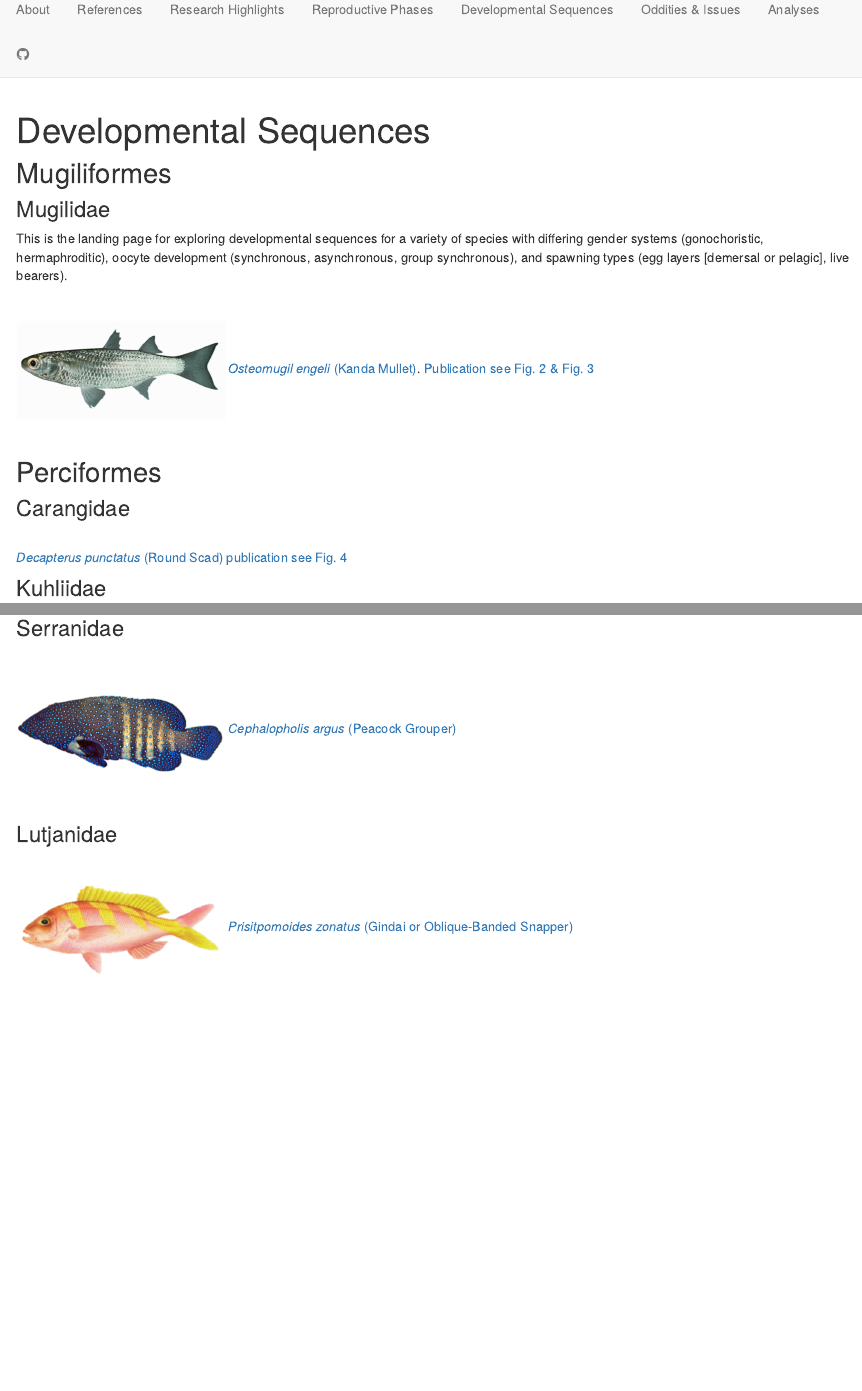
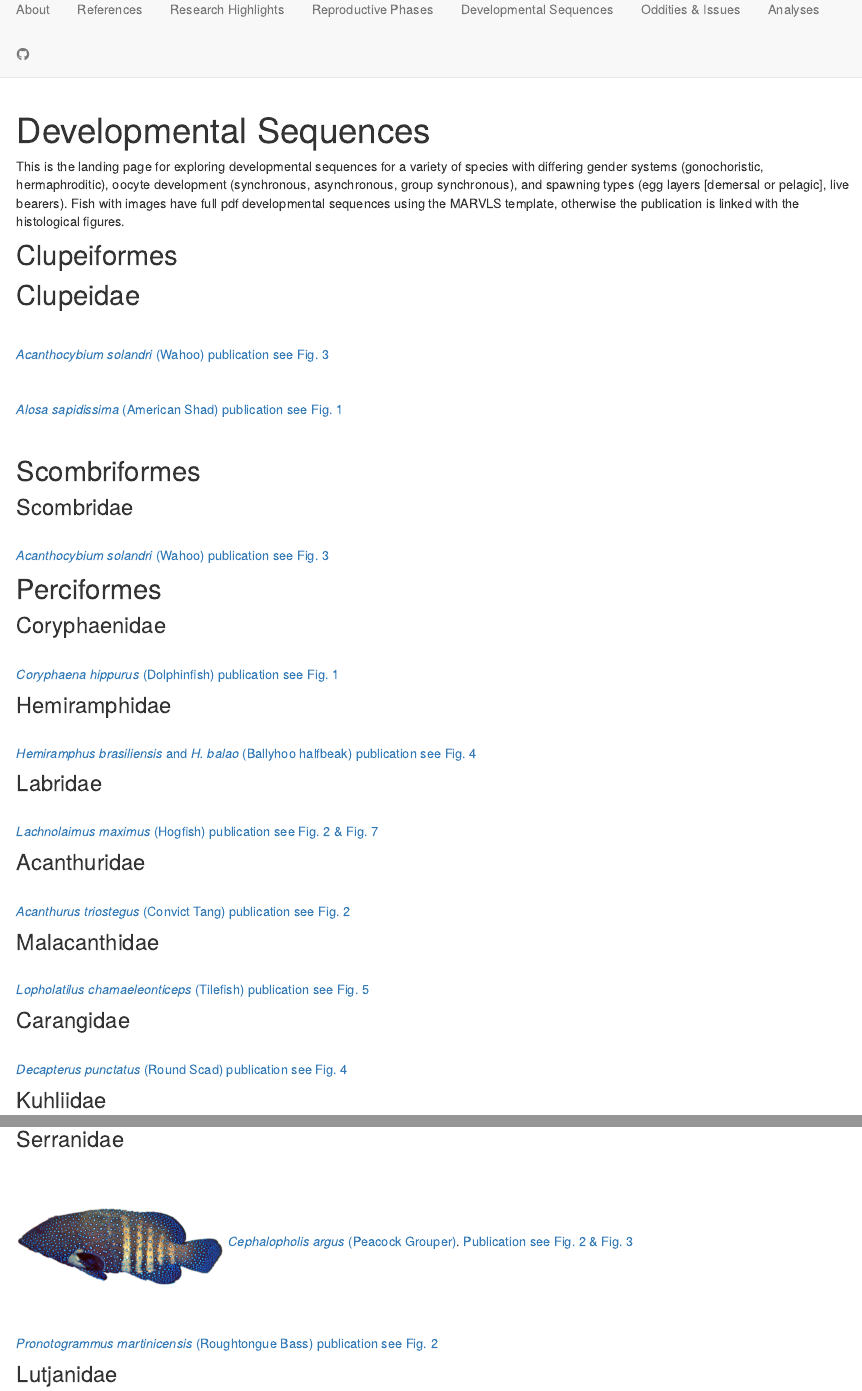
Before and after one commit to evaschemmel-NOAA/Fish-Gonad-Staging_copy, an R Markdown document (sequences.Rmd): the page in a window 1100 px wide, from 70 px down, and a second part further down, joined at a grey line. Rendered offline with R 4.5, knitr and Pandoc, with nearby package versions; drawn as R Markdown's standard HTML page in place of the format the file asks for.

Commit message:
Added developmental sequences

```diff
--- a/sequences.Rmd
+++ b/sequences.Rmd
@@ -2,18 +2,54 @@
 title: "Developmental Sequences"
 ---
 
-## Mugiliformes
-### Mugilidae
+This is the landing page for exploring developmental sequences for a variety of species with differing gender systems (gonochoristic, hermaphroditic), oocyte development (synchronous, asynchronous, group synchronous), and spawning types (egg layers [demersal or pelagic], live bearers). Fish with images have full pdf developmental sequences using the MARVLS template, otherwise the publication is linked with the histological figures.
 
-This is the landing page for exploring developmental sequences for a variety of species with differing gender systems (gonochoristic, hermaphroditic), oocyte development (synchronous, asynchronous, group synchronous), and spawning types (egg layers [demersal or pelagic], live bearers).
+## Clupeiformes
+## Clupeidae
+<br>
+
+[*Acanthocybium solandri* (Wahoo) publication see Fig. 3](http://www.publish.csiro.au/nid/126/paper/MF08211.htm)
 
 <br>
 
-![](images/kanda.png){width=25%}  [*Osteomugil engeli* (Kanda Mullet)](https://drive.google.com/file/d/1D1GlNkhDop8oo7KlZ_fMVnk6rVcgUGOh/view?usp=sharing).  [Publication see Fig. 2 & Fig. 3](https://link.springer.com/article/10.1007/s10641-019-00853-y)
+[*Alosa sapidissima* (American Shad) publication see Fig. 1](http://dx.doi.org/10.1080/00028487.2013.862178)
 
- <br>
+<br>
+
+
+## Scombriformes
+
+### Scombridae
+<br>
+[*Acanthocybium solandri* (Wahoo) publication see Fig. 3](http://www.publish.csiro.au/nid/126/paper/MF08211.htm)
+<br>
 
 ## Perciformes
+
+### Coryphaenidae
+<br>
+[*Coryphaena hippurus* (Dolphinfish) publication see Fig. 1](http://dx.doi.org/10.5343/bms.2011.1096)
+<br>
+
+### Hemiramphidae
+<br>
+[*Hemiramphus brasiliensis* and *H. balao* (Ballyhoo halfbeak) publication see Fig. 4](http://dx.doi.org/10.2307/1543496)
+<br>
+
+### Labridae
+<br>
+[*Lachnolaimus maximus* (Hogfish) publication see Fig. 2 & Fig. 7 ](http://dx.doi.org/10.1111/j.1095-8649.2007.01580.x)
+<br>
+
+### Acanthuridae
+<br>
+[*Acanthurus triostegus* (Convict Tang) publication see Fig. 2](https://doi.org/10.1007/s10641-016-0566-x)
+<br>
+
+### Malacanthidae
+<br>
+[*Lopholatilus chamaeleonticeps* (Tilefish) publication see Fig. 5](https://doi.org/10.7755/FB.111.2.4)
+<br>
 
 ### Carangidae
 <br>
@@ -30,12 +66,14 @@
 ### Serranidae
 <br>
 
-![](images/roi.png){width=25%}  [*Cephalopholis argus* (Peacock Grouper)](https://drive.google.com/file/d/12aLBaZq41gWny1YG75hJJ2zCpA8c6roV/view?usp=sharing)
+![](images/roi.png){width=25%}  [*Cephalopholis argus* (Peacock Grouper)](https://drive.google.com/file/d/12aLBaZq41gWny1YG75hJJ2zCpA8c6roV/view?usp=sharing). [Publication see Fig. 2 & Fig. 3]( http://dx.doi.org/10.1111/j.1095-8649.2007.01580.x)
 
 
+<br>
+
+[*Pronotogrammus martinicensis* (Roughtongue Bass) publication see Fig. 2](https://doi.org/10.18785/goms.2701.04)
 <br>
 
 ### Lutjanidae
 <br>
 
-![](images/gindai.png){width=25%}  [*Prisitpomoides zonatus* (Gindai or Oblique-Banded Snapper)](https://drive.google.com/file/d/1UKJy_CWqEUjtIK1jaOa_pzXwWP7qftJU/view?usp=sharing)
```
Also changed, not shown: sequences.Rmd (11 more changed lines), 2 other files.
